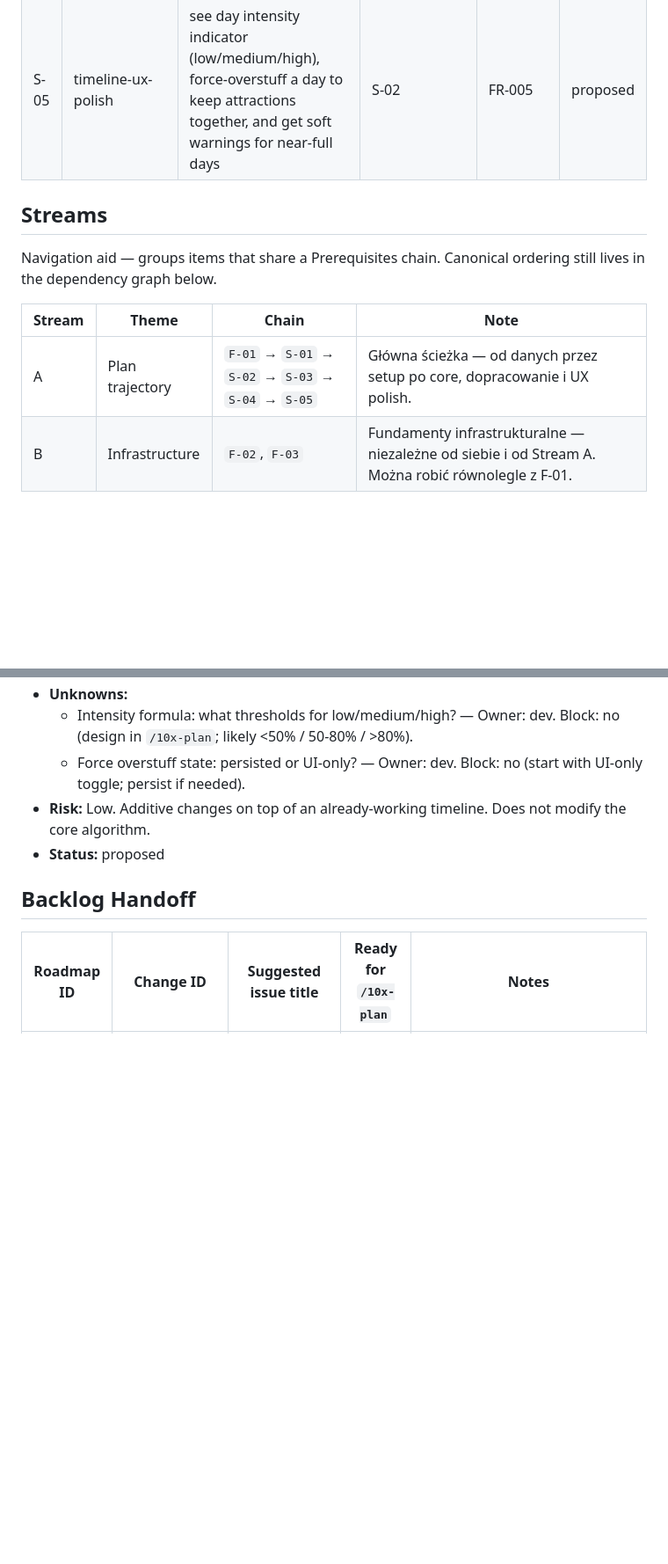
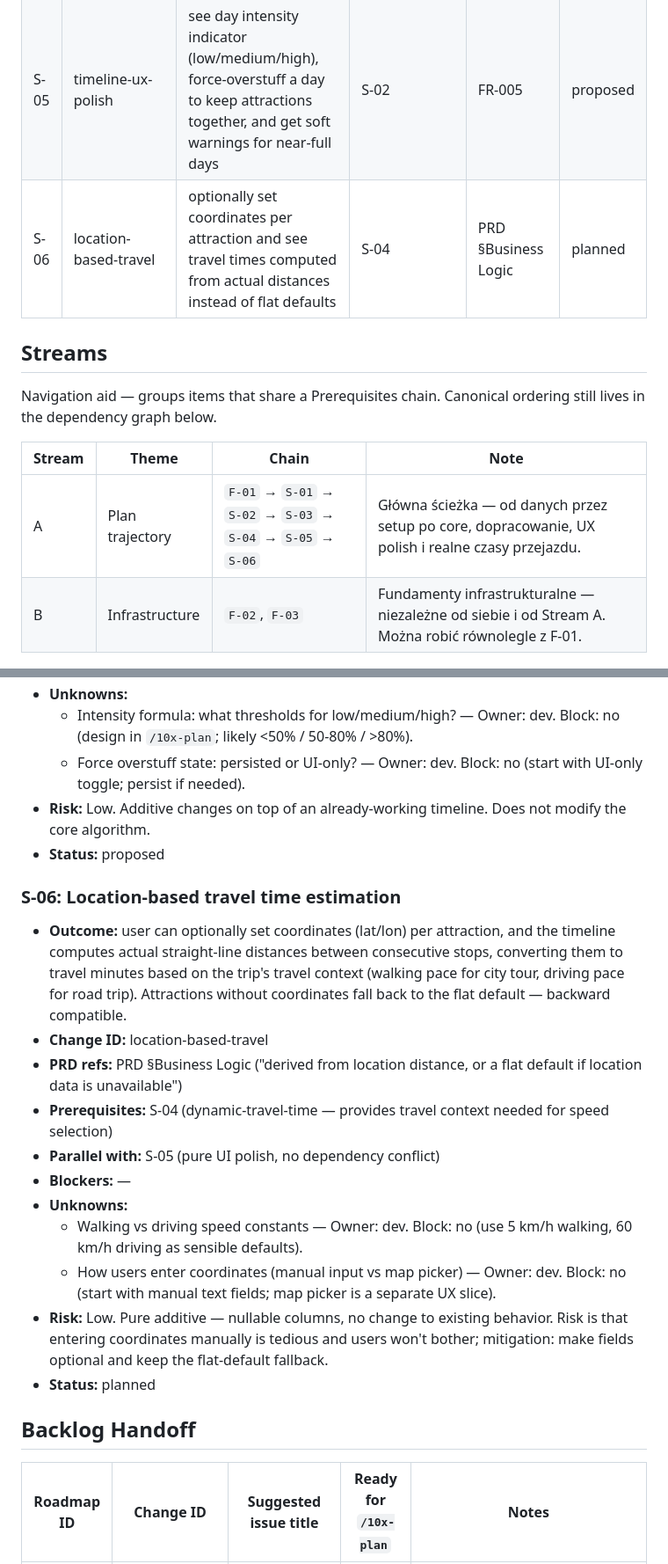
Before and after one commit to kamilbemowski/traveljug, a Markdown page: context/foundation/roadmap.md, 2 parts joined by grey strips. Shown at 88% size. Rendered like a GitHub page; blank space fills up the shorter version.

Commit message:
docs: add S-06 location-based travel to roadmap
- Create context/changes/location-based-travel/ with change.md + plan-brief.md
- S-06: optional lat/lon on attractions → Haversine distance → travel time
  based on travel context (walking for city, driving for road trip)
- Offline-first, no geocoding API, flat-default fallback for backward compat
- Add S-06 to roadmap: at-a-glance table, streams, slice section, backlog handoff

Co-Authored-By: Claude <noreply@anthropic.com>

```diff
--- a/context/foundation/roadmap.md
+++ b/context/foundation/roadmap.md
@@ -37,6 +37,7 @@ Solo leisure travelers juggle scattered notes, tabs, and memory to plan a trip.
 | S-03  | manual-plan-adjustments     | reorder, remove, and add items in the plan; manual edits survive timeline recalculation | S-02             | FR-008                            | proposed |
 | S-04  | dynamic-travel-time         | set travel context per trip (city tour / road trip) and see accurate travel times instead of a flat 30 min default | S-03             | FR-004                            | proposed |
 | S-05  | timeline-ux-polish          | see day intensity indicator (low/medium/high), force-overstuff a day to keep attractions together, and get soft warnings for near-full days | S-02             | FR-005                            | proposed |
+| S-06  | location-based-travel       | optionally set coordinates per attraction and see travel times computed from actual distances instead of flat defaults | S-04             | PRD §Business Logic               | planned  |
 
 ## Streams
 
@@ -44,7 +45,7 @@ Navigation aid — groups items that share a Prerequisites chain. Canonical orde
 
 | Stream | Theme              | Chain                          | Note                                                      |
 | ------ | ------------------ | ------------------------------ | --------------------------------------------------------- |
-| A      | Plan trajectory    | `F-01` → `S-01` → `S-02` → `S-03` → `S-04` → `S-05` | Główna ścieżka — od danych przez setup po core, dopracowanie i UX polish. |
+| A      | Plan trajectory    | `F-01` → `S-01` → `S-02` → `S-03` → `S-04` → `S-05` → `S-06` | Główna ścieżka — od danych przez setup po core, dopracowanie, UX polish i realne czasy przejazdu. |
 | B      | Infrastructure     | `F-02`, `F-03`                 | Fundamenty infrastrukturalne — niezależne od siebie i od Stream A. Można robić równolegle z F-01. |
 
 ## Baseline
@@ -171,6 +172,20 @@ Foundations below assume these are present and do NOT re-scaffold them.
 - **Risk:** Low. Additive changes on top of an already-working timeline. Does not modify the core algorithm.
 - **Status:** proposed
 
+### S-06: Location-based travel time estimation
+
+- **Outcome:** user can optionally set coordinates (lat/lon) per attraction, and the timeline computes actual straight-line distances between consecutive stops, converting them to travel minutes based on the trip's travel context (walking pace for city tour, driving pace for road trip). Attractions without coordinates fall back to the flat default — backward compatible.
+- **Change ID:** location-based-travel
+- **PRD refs:** PRD §Business Logic ("derived from location distance, or a flat default if location data is unavailable")
+- **Prerequisites:** S-04 (dynamic-travel-time — provides travel context needed for speed selection)
+- **Parallel with:** S-05 (pure UI polish, no dependency conflict)
+- **Blockers:** —
+- **Unknowns:**
+  - Walking vs driving speed constants — Owner: dev. Block: no (use 5 km/h walking, 60 km/h driving as sensible defaults).
+  - How users enter coordinates (manual input vs map picker) — Owner: dev. Block: no (start with manual text fields; map picker is a separate UX slice).
+- **Risk:** Low. Pure additive — nullable columns, no change to existing behavior. Risk is that entering coordinates manually is tedious and users won't bother; mitigation: make fields optional and keep the flat-default fallback.
+- **Status:** planned
+
 ## Backlog Handoff
 
 | Roadmap ID | Change ID                   | Suggested issue title                          | Ready for `/10x-plan` | Notes |
```
Also changed, not shown: other parts of context/foundation/roadmap.md (+1 -0 lines), 2 other files.
